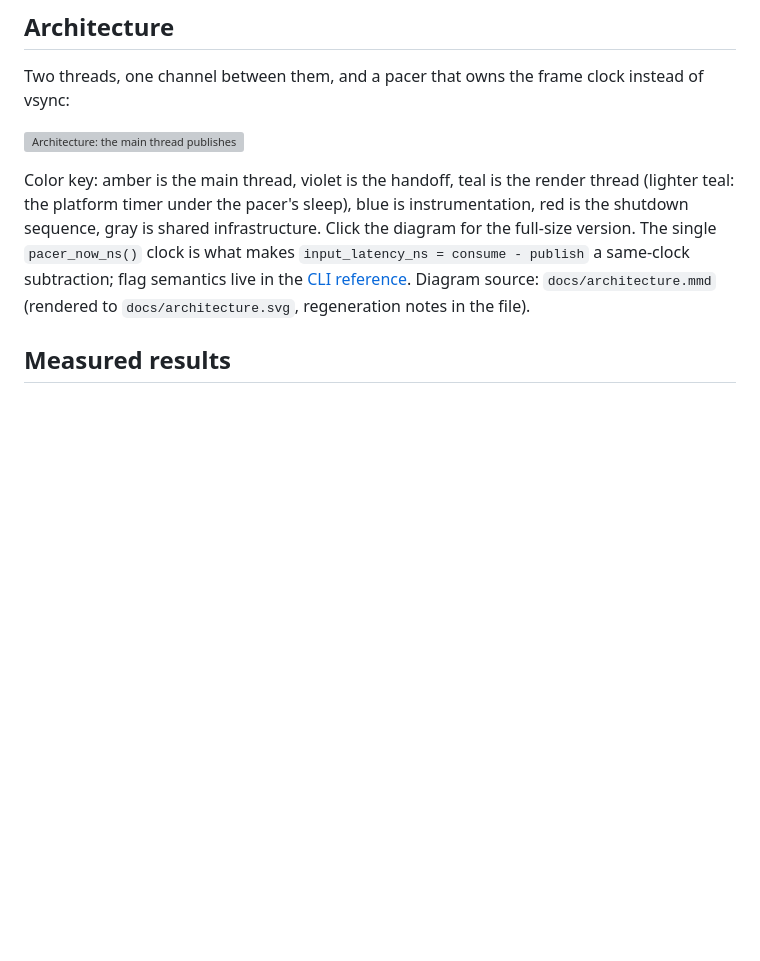
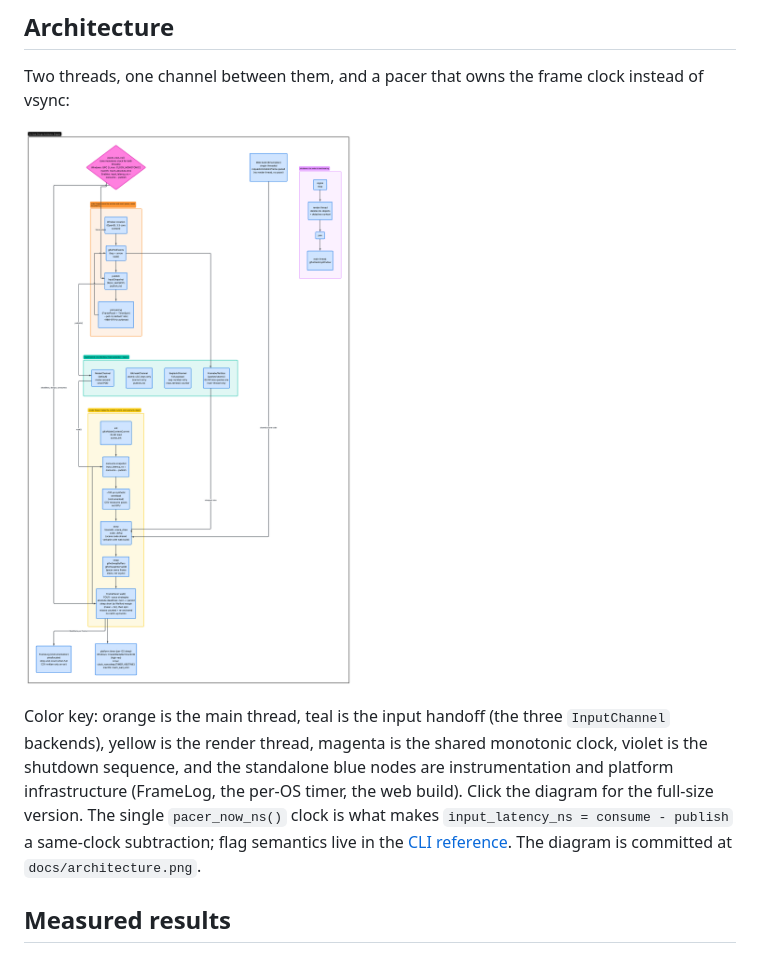
Before and after one commit to tiffany-mares/OpenGL-Renderer, a Markdown page: README.md, the part around the change. Drawn GitHub-style; pictures changed too: docs/architecture.png (added); blank space fills up the shorter version; grey boxes are pictures that could not be loaded.

Commit message:
docs: replace the architecture diagram with the new PNG -- README + lab page
docs/architecture.png (renamed from the exported "Blank diagram.png")
replaces the mermaid-rendered SVGs in both the README and the lab site;
the mmd source and both rendered variants are retired with it. Color
keys updated to the new diagram's scheme in both places; stage-cube.mjs
now stages the PNG.

Co-Authored-By: Claude Fable 5 <noreply@anthropic.com>

```diff
--- a/README.md
+++ b/README.md
@@ -77,16 +77,17 @@ dev-only dependencies, never installed in CI: `bench/plot_frames.py`
 Two threads, one channel between them, and a pacer that owns the frame
 clock instead of vsync:
 
-[![Architecture: the main thread publishes input snapshots through a swappable InputChannel to the render thread, whose loop consumes, draws, swaps, and waits on the FramePacer; a shared monotonic clock timestamps both sides, and shutdown follows a fixed order](docs/architecture.svg)](docs/architecture.svg)
+[![Architecture: the main thread publishes input snapshots through a swappable InputChannel to the render thread, whose loop consumes, draws, swaps, and waits on the FramePacer; a shared monotonic clock timestamps both sides, and shutdown follows a fixed order](docs/architecture.png)](docs/architecture.png)
 
-Color key: amber is the main thread, violet is the handoff, teal is the
-render thread (lighter teal: the platform timer under the pacer's sleep),
-blue is instrumentation, red is the shutdown sequence, gray is shared
-infrastructure. Click the diagram for the full-size version. The single
-`pacer_now_ns()` clock is what makes `input_latency_ns = consume - publish`
-a same-clock subtraction; flag semantics live in the
-[CLI reference](#cli-flags). Diagram source: `docs/architecture.mmd`
-(rendered to `docs/architecture.svg`, regeneration notes in the file).
+Color key: orange is the main thread, teal is the input handoff (the
+three `InputChannel` backends), yellow is the render thread, magenta is
+the shared monotonic clock, violet is the shutdown sequence, and the
+standalone blue nodes are instrumentation and platform infrastructure
+(FrameLog, the per-OS timer, the web build). Click the diagram for the
+full-size version. The single `pacer_now_ns()` clock is what makes
+`input_latency_ns = consume - publish` a same-clock subtraction; flag
+semantics live in the [CLI reference](#cli-flags). The diagram is
+committed at `docs/architecture.png`.
 
 ## Measured results
 
```
Also changed, not shown: 6 other files.
